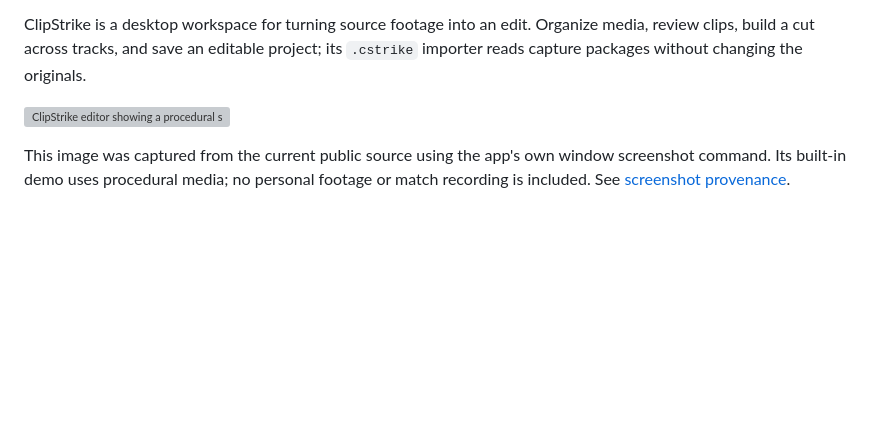
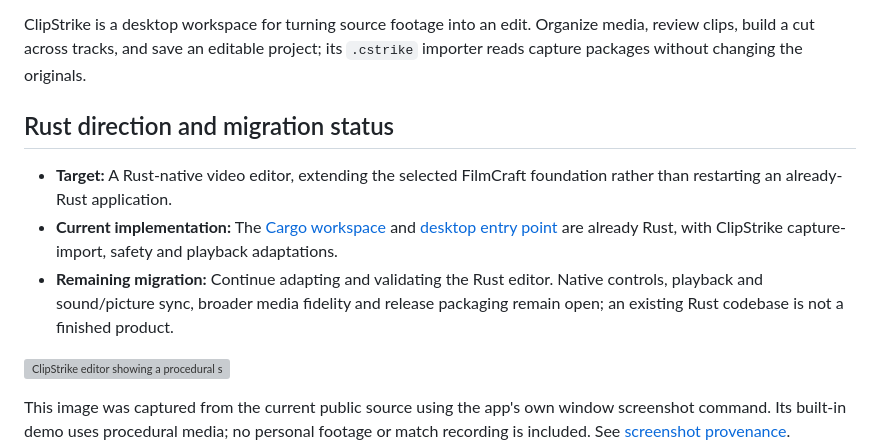
Before and after one commit to Gerbzz/ClipStrike, a Markdown page: README.md, the part around the change. GitHub-like rendering; blank space fills up the shorter version; grey boxes are pictures that could not be loaded.

Commit message:
docs: clarify Rust direction and remaining migration

```diff
--- a/README.md
+++ b/README.md
@@ -14,6 +14,12 @@
 **Your footage. Your timeline.**
 
 ClipStrike is a desktop workspace for turning source footage into an edit. Organize media, review clips, build a cut across tracks, and save an editable project; its `.cstrike` importer reads capture packages without changing the originals.
+
+## Rust direction and migration status
+
+- **Target:** A Rust-native video editor, extending the selected FilmCraft foundation rather than restarting an already-Rust application.
+- **Current implementation:** The [Cargo workspace](Cargo.toml) and [desktop entry point](apps/filmcraft/src/main.rs) are already Rust, with ClipStrike capture-import, safety and playback adaptations.
+- **Remaining migration:** Continue adapting and validating the Rust editor. Native controls, playback and sound/picture sync, broader media fidelity and release packaging remain open; an existing Rust codebase is not a finished product.
 
 ![ClipStrike editor showing a procedural sunset preview, media bins, and video and audio tracks](assets/screenshots/clipstrike-editor-current.png)
 
```
